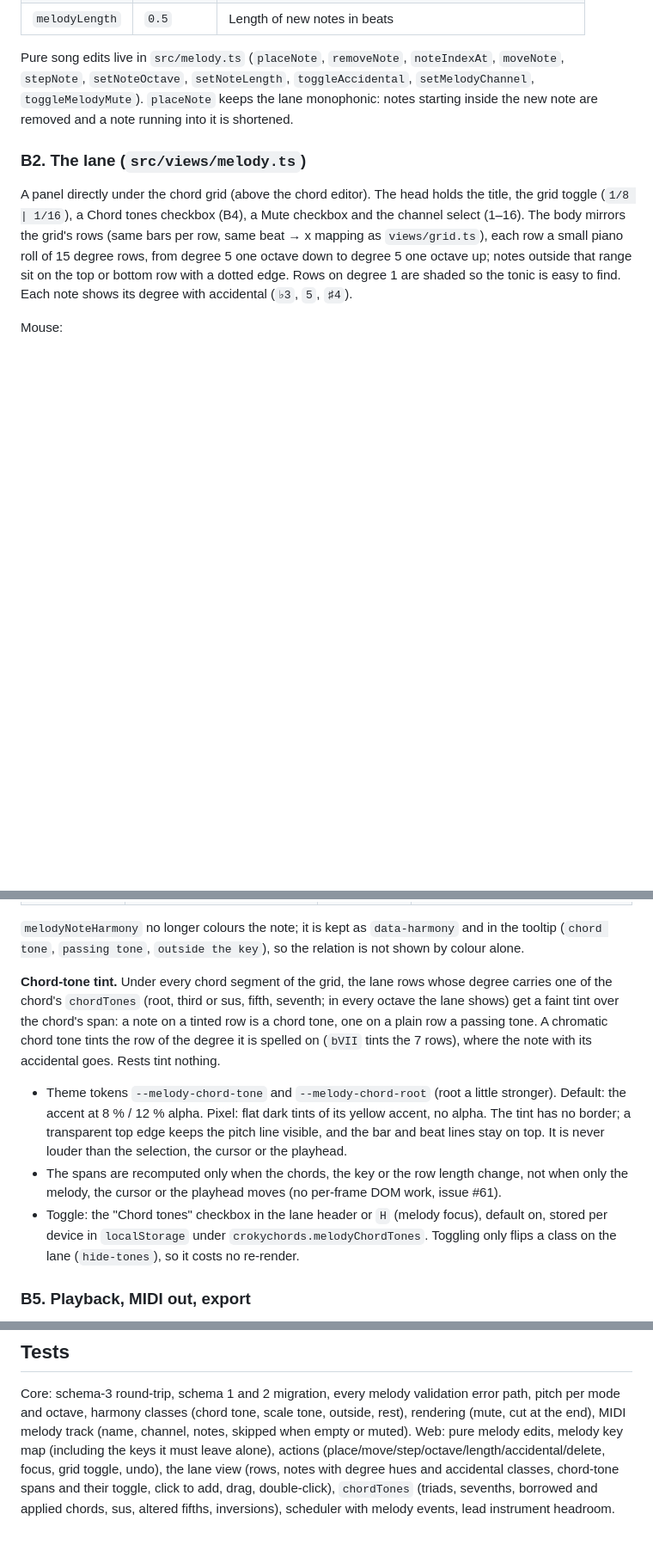
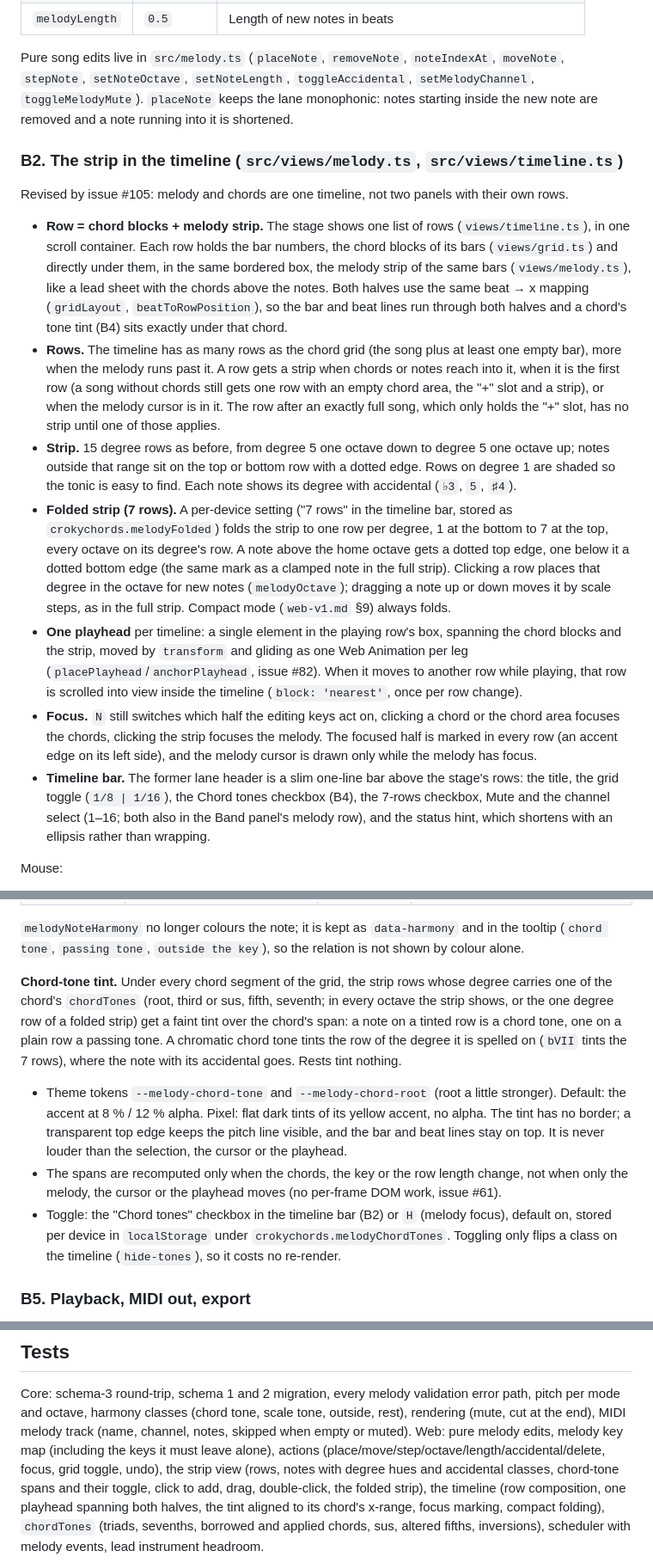
Before and after one commit to ennes-ns/crokychords, a Markdown page: docs/specs/melody-v1.md, 3 parts joined by grey strips. Shown at 86% size. Rendered like a GitHub page; blank space fills up the shorter version.

Commit message:
docs(specs): one integrated timeline of chord rows with melody strips (#105)

```diff
--- a/docs/specs/melody-v1.md
+++ b/docs/specs/melody-v1.md
@@ -116,15 +116,43 @@ Pure song edits live in `src/melody.ts` (`placeNote`, `removeNote`, `noteIndexAt
 `toggleMelodyMute`). `placeNote` keeps the lane monophonic: notes starting inside the new note
 are removed and a note running into it is shortened.
 
-### B2. The lane (`src/views/melody.ts`)
+### B2. The strip in the timeline (`src/views/melody.ts`, `src/views/timeline.ts`)
 
-A panel directly under the chord grid (above the chord editor). The head holds the title, the
-grid toggle (`1/8 | 1/16`), a Chord tones checkbox (B4), a Mute checkbox and the channel select
-(1–16). The body mirrors the
-grid's rows (same bars per row, same beat → x mapping as `views/grid.ts`), each row a small
-piano roll of 15 degree rows, from degree 5 one octave down to degree 5 one octave up; notes
-outside that range sit on the top or bottom row with a dotted edge. Rows on degree 1 are shaded so the
-tonic is easy to find. Each note shows its degree with accidental (`♭3`, `5`, `♯4`).
+Revised by issue #105: melody and chords are one timeline, not two panels with their own rows.
+
+- **Row = chord blocks + melody strip.** The stage shows one list of rows (`views/timeline.ts`),
+  in one scroll container. Each row holds the bar numbers, the chord blocks of its bars
+  (`views/grid.ts`) and directly under them, in the same bordered box, the melody strip of the
+  same bars (`views/melody.ts`), like a lead sheet with the chords above the notes. Both halves
+  use the same beat → x mapping (`gridLayout`, `beatToRowPosition`), so the bar and beat lines
+  run through both halves and a chord's tone tint (B4) sits exactly under that chord.
+- **Rows.** The timeline has as many rows as the chord grid (the song plus at least one empty
+  bar), more when the melody runs past it. A row gets a strip when chords or notes reach into it,
+  when it is the first row (a song without chords still gets one row with an empty chord area,
+  the "+" slot and a strip), or when the melody cursor is in it. The row after an exactly full
+  song, which only holds the "+" slot, has no strip until one of those applies.
+- **Strip.** 15 degree rows as before, from degree 5 one octave down to degree 5 one octave up;
+  notes outside that range sit on the top or bottom row with a dotted edge. Rows on degree 1 are
+  shaded so the tonic is easy to find. Each note shows its degree with accidental (`♭3`, `5`,
+  `♯4`).
+- **Folded strip (7 rows).** A per-device setting ("7 rows" in the timeline bar, stored as
+  `crokychords.melodyFolded`) folds the strip to one row per degree, 1 at the bottom to 7 at the
+  top, every octave on its degree's row. A note above the home octave gets a dotted top edge, one
+  below it a dotted bottom edge (the same mark as a clamped note in the full strip). Clicking a
+  row places that degree in the octave for new notes (`melodyOctave`); dragging a note up or down
+  moves it by scale steps, as in the full strip. Compact mode (`web-v1.md` §9) always folds.
+- **One playhead** per timeline: a single element in the playing row's box, spanning the chord
+  blocks and the strip, moved by `transform` and gliding as one Web Animation per leg
+  (`placePlayhead`/`anchorPlayhead`, issue #82). When it moves to another row while playing, that
+  row is scrolled into view inside the timeline (`block: 'nearest'`, once per row change).
+- **Focus.** `N` still switches which half the editing keys act on, clicking a chord or the chord
+  area focuses the chords, clicking the strip focuses the melody. The focused half is marked in
+  every row (an accent edge on its left side), and the melody cursor is drawn only while the
+  melody has focus.
+- **Timeline bar.** The former lane header is a slim one-line bar above the stage's rows: the
+  title, the grid toggle (`1/8 | 1/16`), the Chord tones checkbox (B4), the 7-rows checkbox, Mute
+  and the channel select (1–16; both also in the Band panel's melody row), and the status hint,
+  which shortens with an ellipsis rather than wrapping.
 
 Mouse:
 
@@ -180,9 +208,9 @@ both themes stay consistent without new note tokens:
 tooltip (`chord tone`, `passing tone`, `outside the key`), so the relation is not shown by
 colour alone.
 
-**Chord-tone tint.** Under every chord segment of the grid, the lane rows whose degree carries one
-of the chord's `chordTones` (root, third or sus, fifth, seventh; in every octave the lane shows)
-get a faint tint over the chord's span: a note on a tinted row is a chord tone, one on a plain
+**Chord-tone tint.** Under every chord segment of the grid, the strip rows whose degree carries one
+of the chord's `chordTones` (root, third or sus, fifth, seventh; in every octave the strip shows,
+or the one degree row of a folded strip) get a faint tint over the chord's span: a note on a tinted row is a chord tone, one on a plain
 row a passing tone. A chromatic chord tone tints the row of the degree it is spelled on (`bVII`
 tints the 7 rows), where the note with its accidental goes. Rests tint nothing.
 
@@ -193,9 +221,9 @@ tints the 7 rows), where the note with its accidental goes. Rests tint nothing.
   playhead.
 - The spans are recomputed only when the chords, the key or the row length change, not when
   only the melody, the cursor or the playhead moves (no per-frame DOM work, issue #61).
-- Toggle: the "Chord tones" checkbox in the lane header or `H` (melody focus), default on,
+- Toggle: the "Chord tones" checkbox in the timeline bar (B2) or `H` (melody focus), default on,
   stored per device in `localStorage` under `crokychords.melodyChordTones`. Toggling only flips
-  a class on the lane (`hide-tones`), so it costs no re-render.
+  a class on the timeline (`hide-tones`), so it costs no re-render.
 
 ### B5. Playback, MIDI out, export
 
@@ -214,8 +242,9 @@ Core: schema-3 round-trip, schema 1 and 2 migration, every melody validation err
 pitch per mode and octave, harmony classes (chord tone, scale tone, outside, rest), rendering
 (mute, cut at the end), MIDI melody track (name, channel, notes, skipped when empty or muted).
 Web: pure melody edits, melody key map (including the keys it must leave alone), actions
-(place/move/step/octave/length/accidental/delete, focus, grid toggle, undo), the lane view
+(place/move/step/octave/length/accidental/delete, focus, grid toggle, undo), the strip view
 (rows, notes with degree hues and accidental classes, chord-tone spans and their toggle, click
-to add, drag, double-click), `chordTones` (triads, sevenths, borrowed and applied chords, sus,
+to add, drag, double-click, the folded strip), the timeline (row composition, one playhead
+spanning both halves, the tint aligned to its chord's x-range, focus marking, compact folding), `chordTones` (triads, sevenths, borrowed and applied chords, sus,
 altered fifths, inversions), scheduler with melody events, lead
 instrument headroom.
```
Also changed, not shown: other parts of docs/specs/melody-v1.md (+1 -1 lines), docs/specs/web-v1.md (+24 -12 lines).
